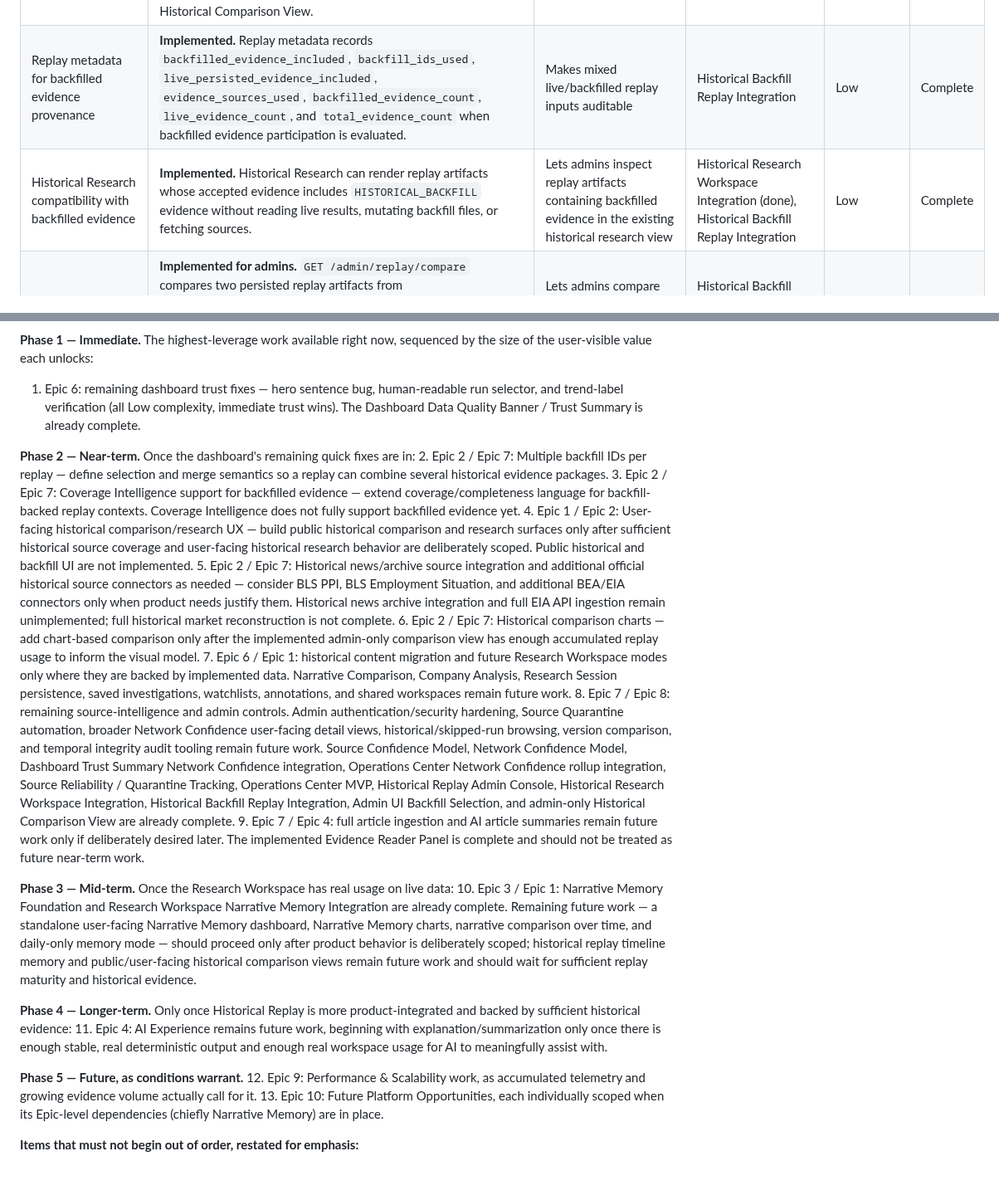
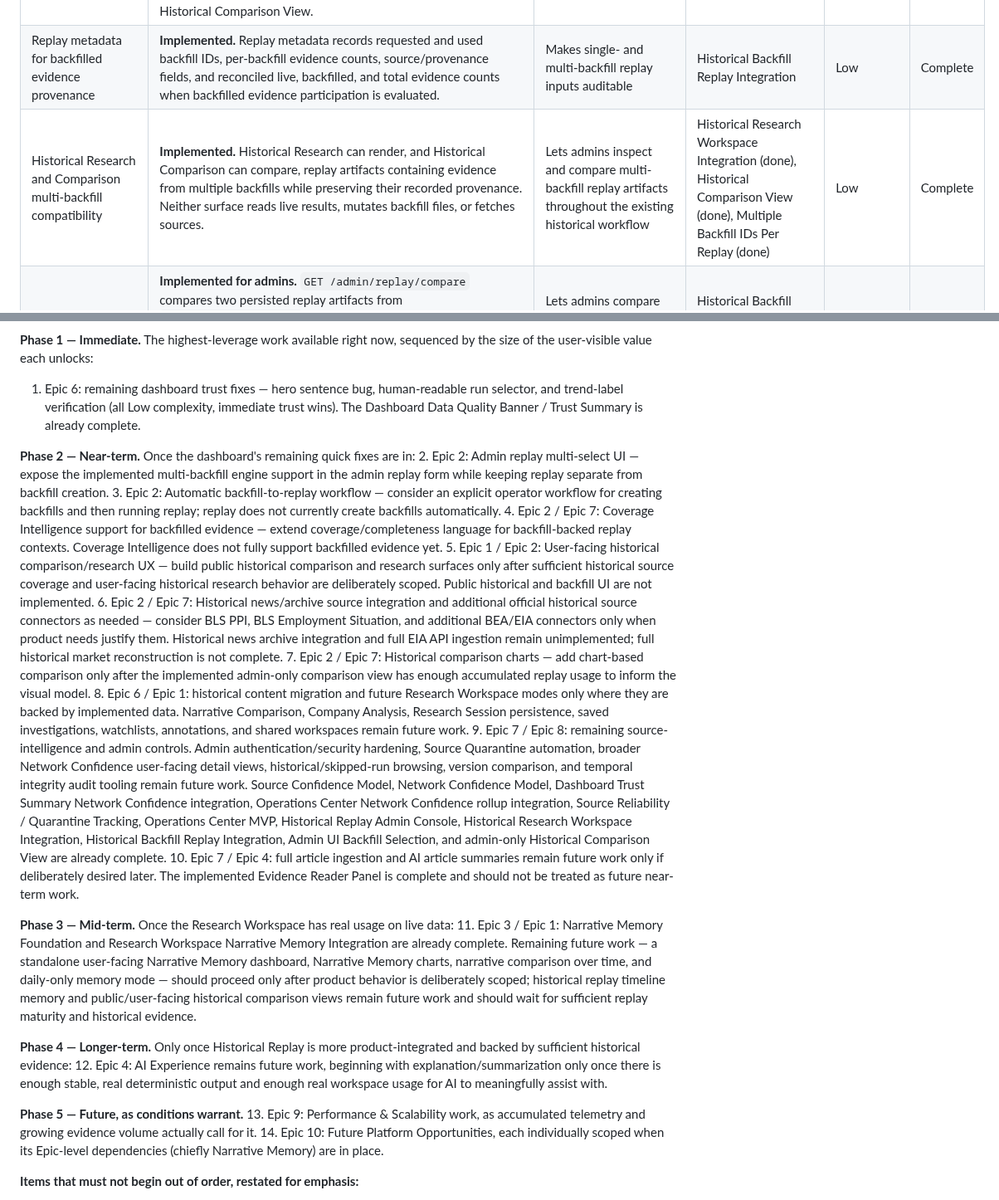
Before and after one commit to nexusunites/macro-narrative-engine, a Markdown page: docs/product_backlog.md, 2 parts joined by grey strips. Shown at 83% size. Rendered like a GitHub page; blank space fills up the shorter version.

Commit message:
Update backlog for multi-backfill replay

```diff
--- a/docs/product_backlog.md
+++ b/docs/product_backlog.md
@@ -121,8 +122,8 @@ This is a summary for orientation only — each system's canonical reference is
 | Replay compatibility for BLS backfilled evidence | **Implemented.** Explicitly selected BLS CPI backfills use the existing replay cutoff, deduplication, provenance, accepted-evidence, and isolation behavior. Replay artifacts containing BLS CPI evidence can be opened in Historical Research and compared in the admin-only Historical Comparison View. | Makes the second official-source backfill usable throughout the implemented replay inspection flow | BLS Inflation Historical Backfill MVP, Historical Backfill Replay Integration (done) | Medium | Complete |
 | Replay compatibility for BEA backfilled evidence | **Implemented through the existing source-agnostic replay integration; no Historical Replay production code changes were required.** Explicitly selected BEA GDP/PCE backfills use the existing replay cutoff, deduplication, provenance, accepted-evidence, and isolation behavior. Replay artifacts containing BEA evidence can be opened in Historical Research and compared in the admin-only Historical Comparison View. | Makes the third official-source backfill usable throughout the implemented replay inspection flow | BEA GDP/PCE Historical Backfill MVP, Historical Backfill Replay Integration (done) | Medium | Complete |
 | Replay compatibility for EIA backfilled evidence | **Implemented through the existing source-agnostic replay integration; no Historical Replay production code changes were required.** Explicitly selected EIA Energy backfills use the existing replay cutoff, deduplication, provenance, accepted-evidence, and isolation behavior. Replay artifacts containing EIA evidence can be opened in Historical Research and compared in the admin-only Historical Comparison View. | Makes the fourth official-source backfill usable throughout the implemented replay inspection flow | EIA Energy Historical Backfill MVP, Historical Backfill Replay Integration (done) | Medium | Complete |
-| Replay metadata for backfilled evidence provenance | **Implemented.** Replay metadata records `backfilled_evidence_included`, `backfill_ids_used`, `live_persisted_evidence_included`, `evidence_sources_used`, `backfilled_evidence_count`, `live_evidence_count`, and `total_evidence_count` when backfilled evidence participation is evaluated. | Makes mixed live/backfilled replay inputs auditable | Historical Backfill Replay Integration | Low | Complete |
-| Historical Research compatibility with backfilled evidence | **Implemented.** Historical Research can render replay artifacts whose accepted evidence includes `HISTORICAL_BACKFILL` evidence without reading live results, mutating backfill files, or fetching sources. | Lets admins inspect replay artifacts containing backfilled evidence in the existing historical research view | Historical Research Workspace Integration (done), Historical Backfill Replay Integration | Low | Complete |
+| Replay metadata for backfilled evidence provenance | **Implemented.** Replay metadata records requested and used backfill IDs, per-backfill evidence counts, source/provenance fields, and reconciled live, backfilled, and total evidence counts when backfilled evidence participation is evaluated. | Makes single- and multi-backfill replay inputs auditable | Historical Backfill Replay Integration | Low | Complete |
+| Historical Research and Comparison multi-backfill compatibility | **Implemented.** Historical Research can render, and Historical Comparison can compare, replay artifacts containing evidence from multiple backfills while preserving their recorded provenance. Neither surface reads live results, mutates backfill files, or fetches sources. | Lets admins inspect and compare multi-backfill replay artifacts throughout the existing historical workflow | Historical Research Workspace Integration (done), Historical Comparison View (done), Multiple Backfill IDs Per Replay (done) | Low | Complete |
 | Historical Comparison View | **Implemented for admins.** `GET /admin/replay/compare` compares two persisted replay artifacts from `MNE_DATA_DIR/replays/` only. It does not trigger replay execution, historical backfill, RSS/live fetches, live-result fallback reads, or mutation of replay artifacts or live results. User dashboard and standard `/research` do not expose comparison UI. Public/user-facing comparison remains future. | Lets admins compare reconstructed historical reads without breaking replay isolation or temporal integrity | Historical Backfill Replay Integration (done), Historical Research Workspace Integration (done) | High | Complete |
 | Replay artifact comparison | **Implemented.** The admin comparison view compares two persisted replay artifacts only, preserving the live/replay boundary and using stored replay data as the comparison source. | Gives admins a reproducible basis for comparing historical runs | Historical Comparison View (done) | Medium | Complete |
 | Theme/group delta comparison | **Implemented.** Theme and group deltas are computed from persisted replay scores only; NEW/DROPPED status is based on zero-vs-nonzero values, not key presence. | Makes narrative movement across replay artifacts explicit and deterministic | Historical Comparison View (done) | Medium | Complete |
@@ -359,24 +364,25 @@ Following the guiding philosophy — **build the smallest amount of software tha
 1. Epic 6: remaining dashboard trust fixes — hero sentence bug, human-readable run selector, and trend-label verification (all Low complexity, immediate trust wins). The Dashboard Data Quality Banner / Trust Summary is already complete.
 
 **Phase 2 — Near-term.** Once the dashboard's remaining quick fixes are in:
-2. Epic 2 / Epic 7: Multiple backfill IDs per replay — define selection and merge semantics so a replay can combine several historical evidence packages.
-3. Epic 2 / Epic 7: Coverage Intelligence support for backfilled evidence — extend coverage/completeness language for backfill-backed replay contexts. Coverage Intelligence does not fully support backfilled evidence yet.
-4. Epic 1 / Epic 2: User-facing historical comparison/research UX — build public historical comparison and research surfaces only after sufficient historical source coverage and user-facing historical research behavior are deliberately scoped. Public historical and backfill UI are not implemented.
-5. Epic 2 / Epic 7: Historical news/archive source integration and additional official historical source connectors as needed — consider BLS PPI, BLS Employment Situation, and additional BEA/EIA connectors only when product needs justify them. Historical news archive integration and full EIA API ingestion remain unimplemented; full historical market reconstruction is not complete.
-6. Epic 2 / Epic 7: Historical comparison charts — add chart-based comparison only after the implemented admin-only comparison view has enough accumulated replay usage to inform the visual model.
-7. Epic 6 / Epic 1: historical content migration and future Research Workspace modes only where they are backed by implemented data. Narrative Comparison, Company Analysis, Research Session persistence, saved investigations, watchlists, annotations, and shared workspaces remain future work.
-8. Epic 7 / Epic 8: remaining source-intelligence and admin controls. Admin authentication/security hardening, Source Quarantine automation, broader Network Confidence user-facing detail views, historical/skipped-run browsing, version comparison, and temporal integrity audit tooling remain future work. Source Confidence Model, Network Confidence Model, Dashboard Trust Summary Network Confidence integration, Operations Center Network Confidence rollup integration, Source Reliability / Quarantine Tracking, Operations Center MVP, Historical Replay Admin Console, Historical Research Workspace Integration, Historical Backfill Replay Integration, Admin UI Backfill Selection, and admin-only Historical Comparison View are already complete.
-9. Epic 7 / Epic 4: full article ingestion and AI article summaries remain future work only if deliberately desired later. The implemented Evidence Reader Panel is complete and should not be treated as future near-term work.
+2. Epic 2: Admin replay multi-select UI — expose the implemented multi-backfill engine support in the admin replay form while keeping replay separate from backfill creation.
+3. Epic 2: Automatic backfill-to-replay workflow — consider an explicit operator workflow for creating backfills and then running replay; replay does not currently create backfills automatically.
+4. Epic 2 / Epic 7: Coverage Intelligence support for backfilled evidence — extend coverage/completeness language for backfill-backed replay contexts. Coverage Intelligence does not fully support backfilled evidence yet.
+5. Epic 1 / Epic 2: User-facing historical comparison/research UX — build public historical comparison and research surfaces only after sufficient historical source coverage and user-facing historical research behavior are deliberately scoped. Public historical and backfill UI are not implemented.
+6. Epic 2 / Epic 7: Historical news/archive source integration and additional official historical source connectors as needed — consider BLS PPI, BLS Employment Situation, and additional BEA/EIA connectors only when product needs justify them. Historical news archive integration and full EIA API ingestion remain unimplemented; full historical market reconstruction is not complete.
+7. Epic 2 / Epic 7: Historical comparison charts — add chart-based comparison only after the implemented admin-only comparison view has enough accumulated replay usage to inform the visual model.
+8. Epic 6 / Epic 1: historical content migration and future Research Workspace modes only where they are backed by implemented data. Narrative Comparison, Company Analysis, Research Session persistence, saved investigations, watchlists, annotations, and shared workspaces remain future work.
+9. Epic 7 / Epic 8: remaining source-intelligence and admin controls. Admin authentication/security hardening, Source Quarantine automation, broader Network Confidence user-facing detail views, historical/skipped-run browsing, version comparison, and temporal integrity audit tooling remain future work. Source Confidence Model, Network Confidence Model, Dashboard Trust Summary Network Confidence integration, Operations Center Network Confidence rollup integration, Source Reliability / Quarantine Tracking, Operations Center MVP, Historical Replay Admin Console, Historical Research Workspace Integration, Historical Backfill Replay Integration, Admin UI Backfill Selection, and admin-only Historical Comparison View are already complete.
+10. Epic 7 / Epic 4: full article ingestion and AI article summaries remain future work only if deliberately desired later. The implemented Evidence Reader Panel is complete and should not be treated as future near-term work.
 
 **Phase 3 — Mid-term.** Once the Research Workspace has real usage on live data:
-10. Epic 3 / Epic 1: Narrative Memory Foundation and Research Workspace Narrative Memory Integration are already complete. Remaining future work — a standalone user-facing Narrative Memory dashboard, Narrative Memory charts, narrative comparison over time, and daily-only memory mode — should proceed only after product behavior is deliberately scoped; historical replay timeline memory and public/user-facing historical comparison views remain future work and should wait for sufficient replay maturity and historical evidence.
+11. Epic 3 / Epic 1: Narrative Memory Foundation and Research Workspace Narrative Memory Integration are already complete. Remaining future work — a standalone user-facing Narrative Memory dashboard, Narrative Memory charts, narrative comparison over time, and daily-only memory mode — should proceed only after product behavior is deliberately scoped; historical replay timeline memory and public/user-facing historical comparison views remain future work and should wait for sufficient replay maturity and historical evidence.
 
 **Phase 4 — Longer-term.** Only once Historical Replay is more product-integrated and backed by sufficient historical evidence:
-11. Epic 4: AI Experience remains future work, beginning with explanation/summarization only once there is enough stable, real deterministic output and enough real workspace usage for AI to meaningfully assist with.
+12. Epic 4: AI Experience remains future work, beginning with explanation/summarization only once there is enough stable, real deterministic output and enough real workspace usage for AI to meaningfully assist with.
 
 **Phase 5 — Future, as conditions warrant.**
-12. Epic 9: Performance & Scalability work, as accumulated telemetry and growing evidence volume actually call for it.
-13. Epic 10: Future Platform Opportunities, each individually scoped when its Epic-level dependencies (chiefly Narrative Memory) are in place.
+13. Epic 9: Performance & Scalability work, as accumulated telemetry and growing evidence volume actually call for it.
+14. Epic 10: Future Platform Opportunities, each individually scoped when its Epic-level dependencies (chiefly Narrative Memory) are in place.
 
 **Items that must not begin out of order, restated for emphasis:**
 - **Epic 3 (Narrative Memory)** foundation work and Research Workspace Narrative Memory Integration are complete for recent meaningful live runs. Future replay-timeline memory and public/user-facing historical comparison views should wait until **Epic 2 (Historical Replay)** and the relevant product surface are mature enough for the specific memory work. A standalone user-facing Narrative Memory dashboard and Narrative Memory charts remain future work pending deliberate UX scoping, not a Historical Replay dependency.
```
Also changed, not shown: other parts of docs/product_backlog.md (+9 -4 lines).
